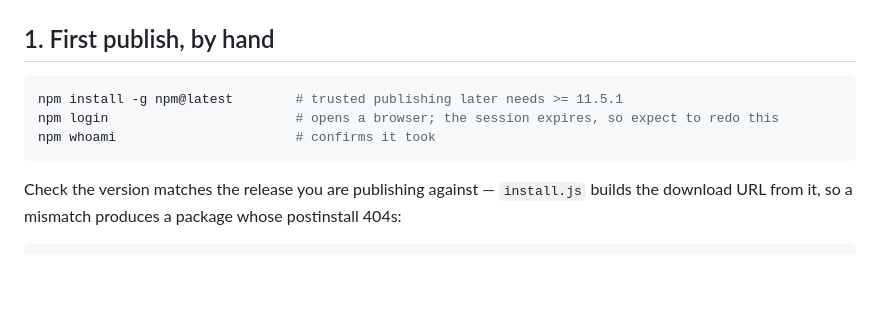
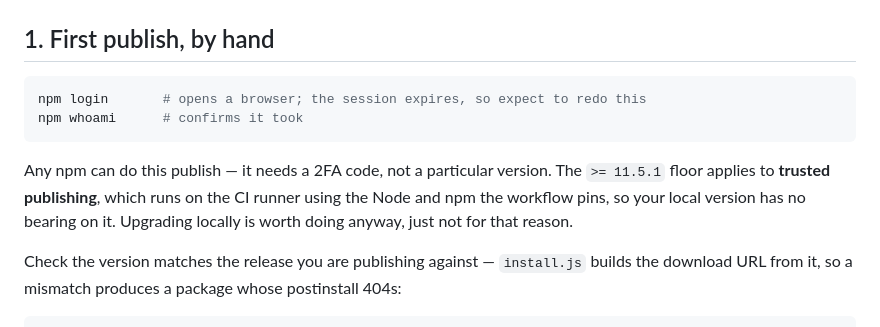
Before and after one commit to agentbridgehq/agentbridge, a Markdown page: npm/PUBLISHING.md, the part around the change. Drawn GitHub-style; blank space fills up the shorter version.

Commit message:
docs: the local npm version is not what trusted publishing depends on
The first-publish step justified upgrading npm with the >= 11.5.1 floor. That
floor is real but applies to the CI runner, which uses the Node and npm the
workflow pins — a local version has no bearing on it. Any npm can do the manual
first publish; it needs a 2FA code, not a version.

Co-Authored-By: Claude Opus 5 <noreply@anthropic.com>

````diff
--- a/npm/PUBLISHING.md
+++ b/npm/PUBLISHING.md
@@ -26,10 +26,15 @@ misconfiguration ([npm/cli#8544](https://github.com/npm/cli/issues/8544)).
 ## 1. First publish, by hand
 
 ```bash
-npm install -g npm@latest        # trusted publishing later needs >= 11.5.1
-npm login                        # opens a browser; the session expires, so expect to redo this
-npm whoami                       # confirms it took
+npm login       # opens a browser; the session expires, so expect to redo this
+npm whoami      # confirms it took
 ```
+
+Any npm can do this publish — it needs a 2FA code, not a particular version.
+The `>= 11.5.1` floor applies to **trusted publishing**, which runs on the CI
+runner using the Node and npm the workflow pins, so your local version has no
+bearing on it. Upgrading locally is worth doing anyway, just not for that
+reason.
 
 Check the version matches the release you are publishing against — `install.js`
 builds the download URL from it, so a mismatch produces a package whose
````
